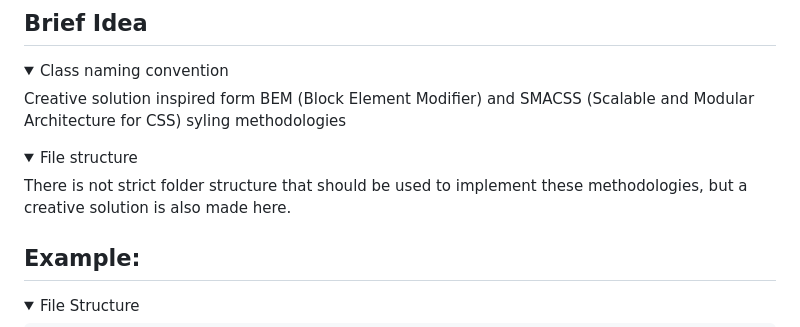
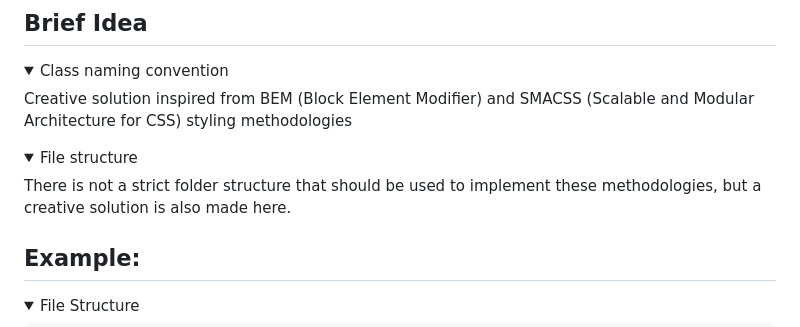
Before and after one commit to Mohamed-Aymn/The-Green-Trees-Initiative, a Markdown page: README.md, the part around the change. Drawn GitHub-style; folded sections open.

Commit message:
fixed typo in README.md

```diff
--- a/README.md
+++ b/README.md
@@ -8,14 +8,14 @@ This is @Mohamed-Aymn and @SculptedNYX web project's submission for the "Web pro
 <details>
     <summary>Class naming convention</summary>
     <p>
-        Creative solution inspired form BEM (Block Element Modifier) and SMACSS (Scalable and Modular Architecture for CSS) syling methodologies
+        Creative solution inspired from BEM (Block Element Modifier) and SMACSS (Scalable and Modular Architecture for CSS) styling methodologies
     </p>
 </details>
 
 <details>
     <summary>File structure</summary>
     <p>
-        There is not strict folder structure that should be used to implement these methodologies, but a creative solution is also made here.
+        There is not a strict folder structure that should be used to implement these methodologies, but a creative solution is also made here.
     </p>
 </details>
 
```
